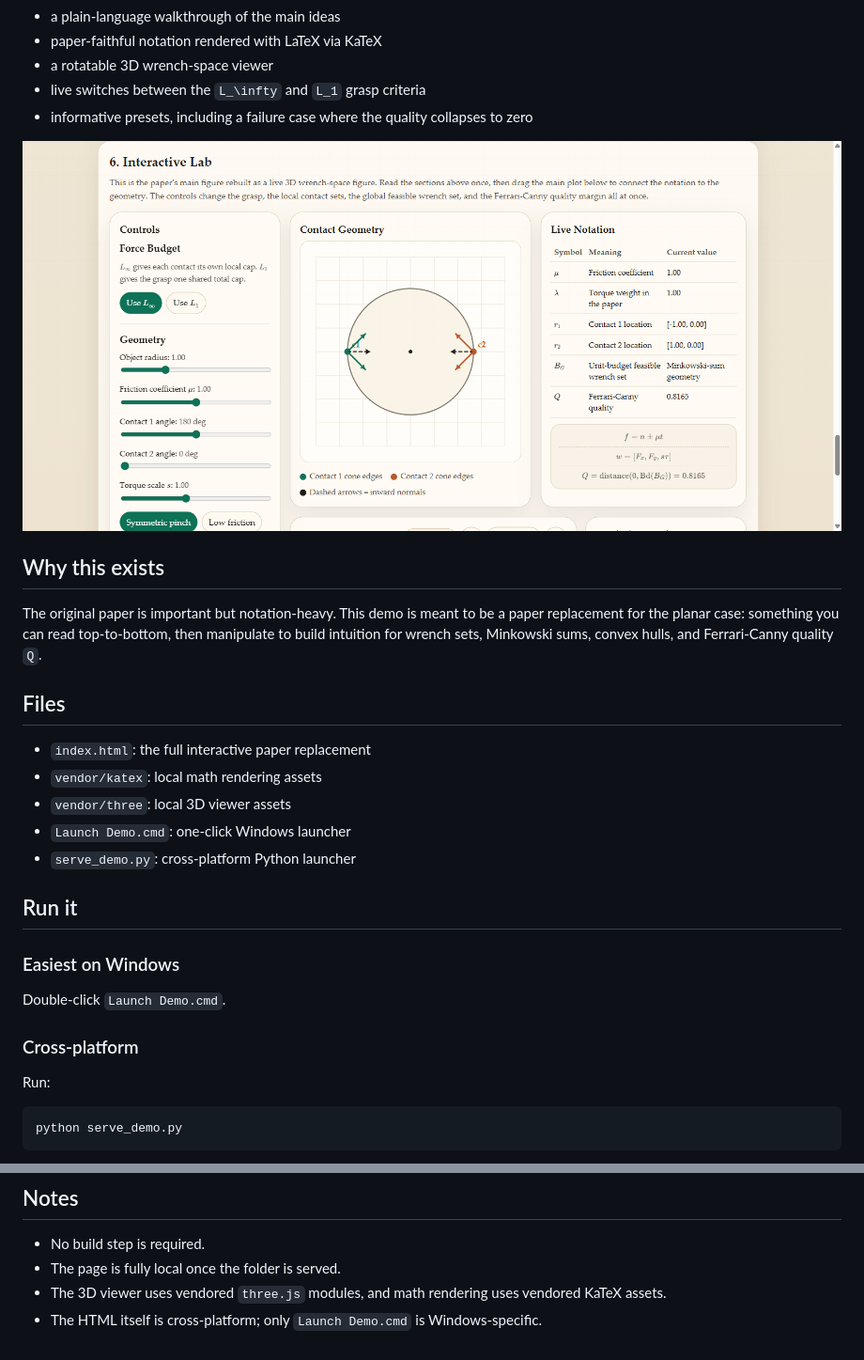
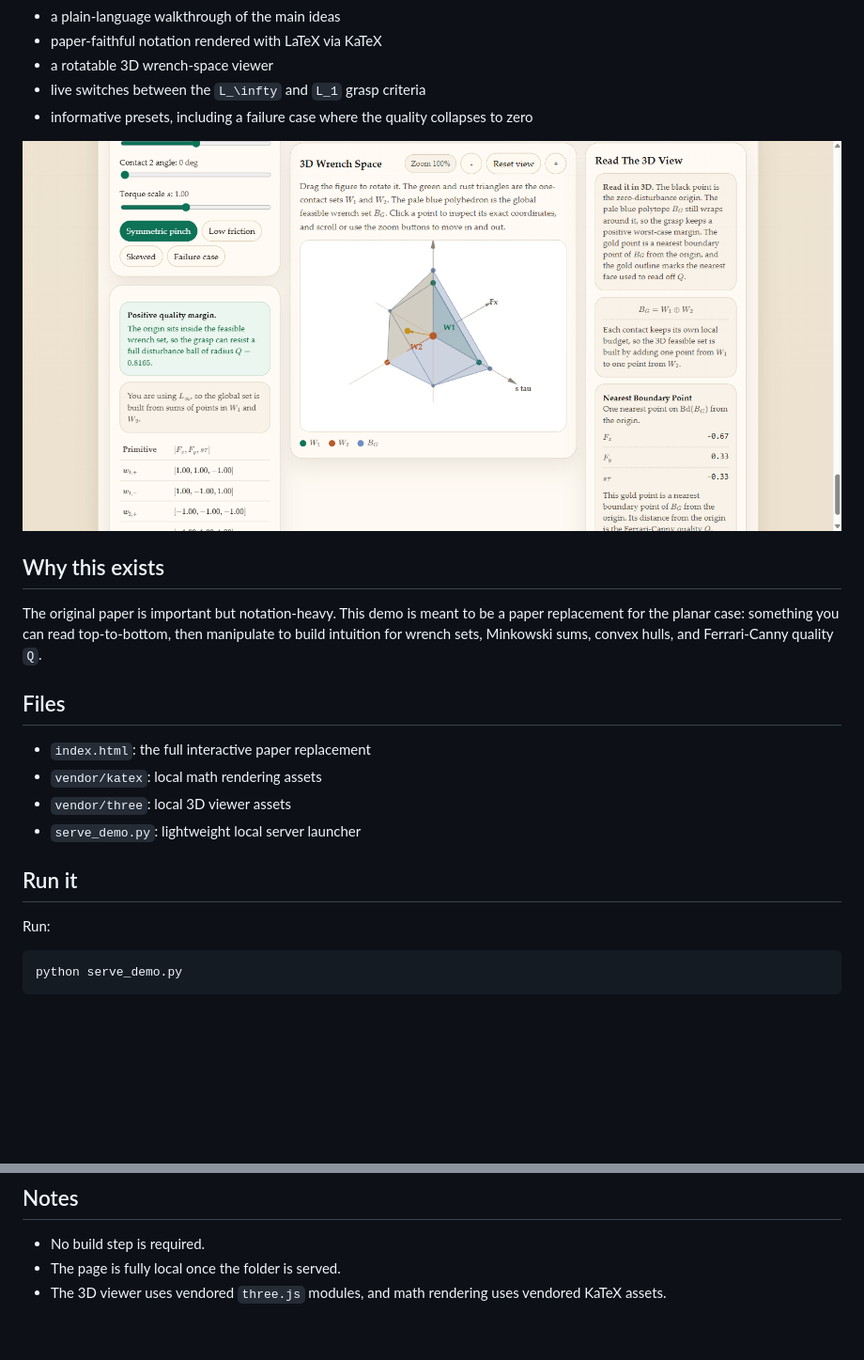
Before and after one commit to sri299792458/planning-optimal-grasps-html-demo, a Markdown page: README.md, 2 parts joined by grey strips. Shown: that part at 94% size. GitHub-like rendering; pictures changed too: preview.png; blank space fills up the shorter version.

```diff
--- a/README.md
+++ b/README.md
@@ -21,16 +21,9 @@ The original paper is important but notation-heavy. This demo is meant to be a p
 - `index.html`: the full interactive paper replacement
 - `vendor/katex`: local math rendering assets
 - `vendor/three`: local 3D viewer assets
-- `Launch Demo.cmd`: one-click Windows launcher
-- `serve_demo.py`: cross-platform Python launcher
+- `serve_demo.py`: lightweight local server launcher
 
 ## Run it
-
-### Easiest on Windows
-
-Double-click `Launch Demo.cmd`.
-
-### Cross-platform
 
 Run:
 
@@ -71,4 +64,3 @@ http://127.0.0.1:8765/
 - No build step is required.
 - The page is fully local once the folder is served.
 - The 3D viewer uses vendored `three.js` modules, and math rendering uses vendored KaTeX assets.
-- The HTML itself is cross-platform; only `Launch Demo.cmd` is Windows-specific.
```
Also changed, not shown: 2 other files.
